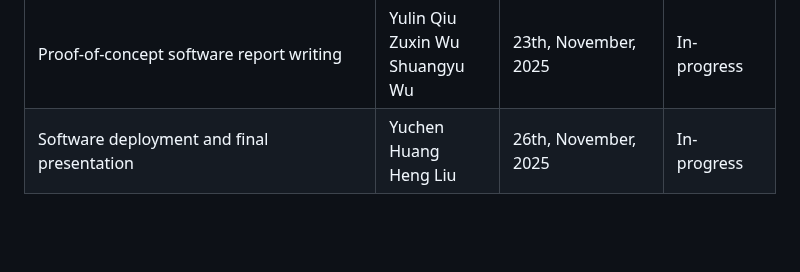
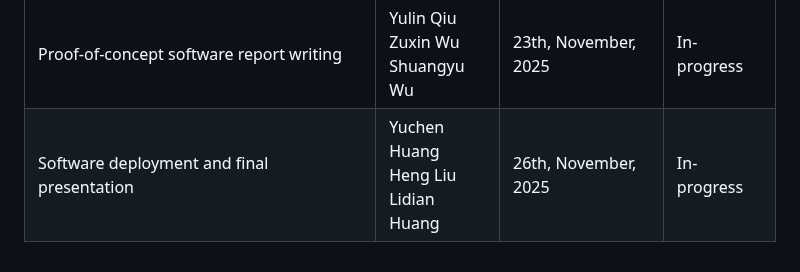
Before and after one commit to BugUniversity-2024/2025-ITSE-Shortlinker, a Markdown page: docs/proposal/proposal_revised_final.md, the part around the change. Rendered like a GitHub page; blank space fills up the shorter version.

```diff
--- a/docs/proposal/proposal_revised_final.md
+++ b/docs/proposal/proposal_revised_final.md
@@ -140,4 +140,4 @@ Objectives 3: Enhance the web interface with advanced features, including user a
 | Front and backend interconnection and software testing    | Yuchen Huang<br />Heng Liu                                              | 10th, November, 2025  | In-progress |
 | Technical document writing                                | Yulin Qiu<br />Zuxin Wu<br />Shuangyu Wu                                | 20th, November, 2025  | In-progress |
 | Proof-of-concept software report writing                  | Yulin Qiu<br />Zuxin Wu<br />Shuangyu Wu                                | 23th, November, 2025  | In-progress |
-| Software deployment and final presentation                | Yuchen Huang<br />Heng Liu                                              | 26th, November, 2025  | In-progress |
+| Software deployment and final presentation                | Yuchen Huang<br />Heng Liu<br />Lidian Huang                             | 26th, November, 2025  | In-progress |
```
